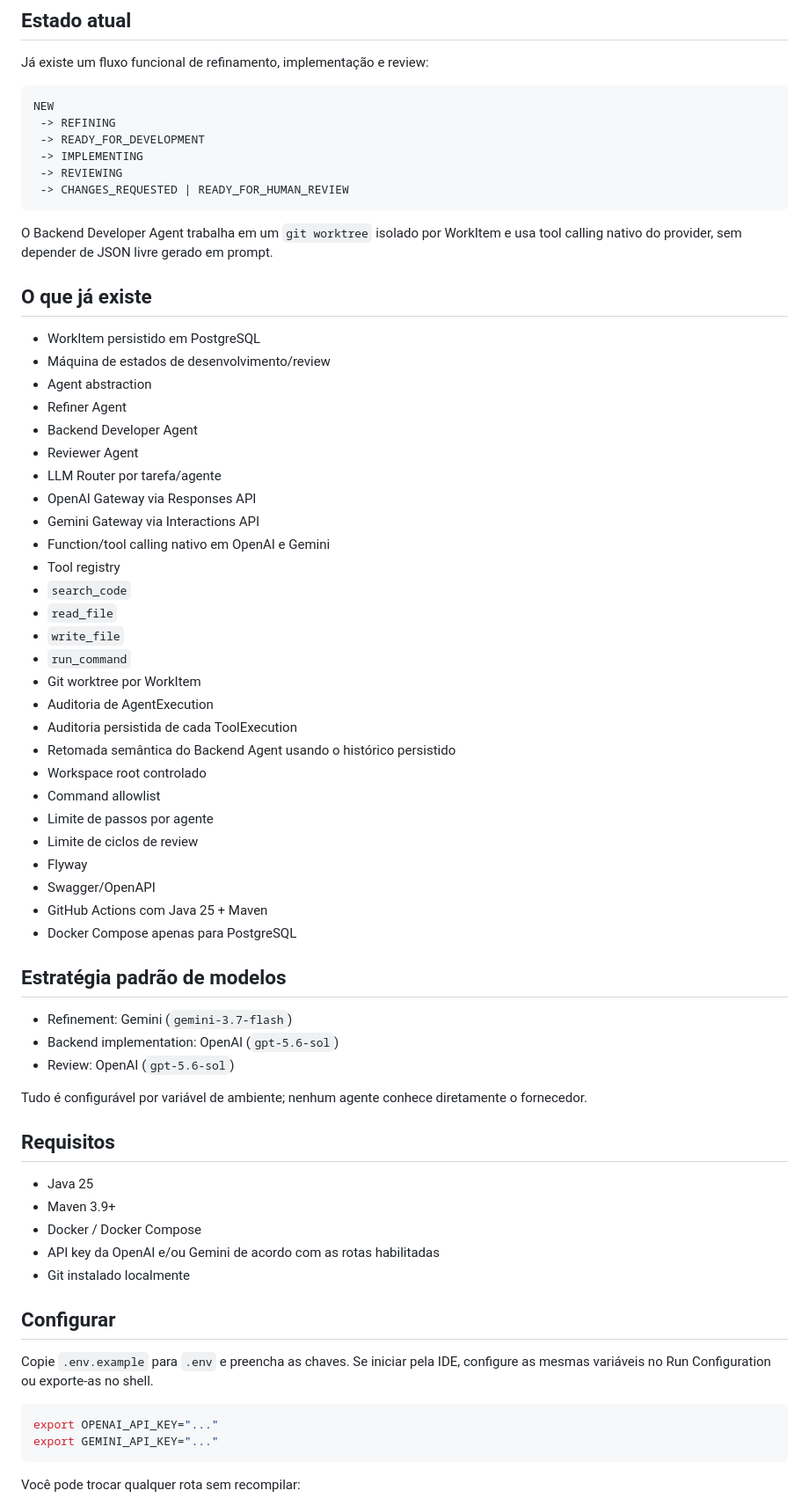
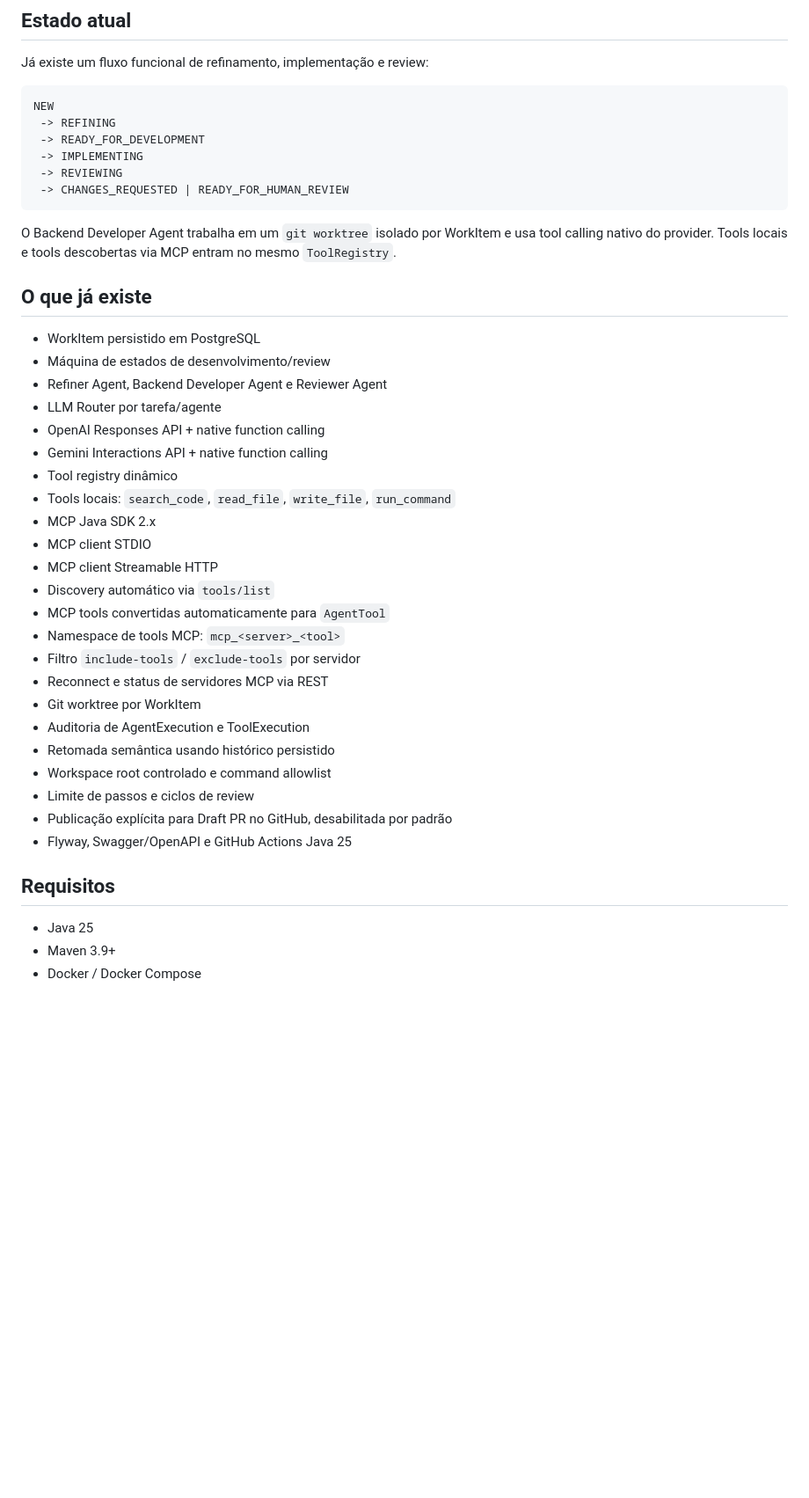
Before and after one commit to WandersonM/ai-dev-orchestrator, a Markdown page: README.md, the part around one of its changes. Shown at 88% size. Drawn GitHub-style; blank space fills up the shorter version.

Commit message:
docs: document MCP client support

````diff
--- a/README.md
+++ b/README.md
@@ -15,62 +15,36 @@ NEW
  -> CHANGES_REQUESTED | READY_FOR_HUMAN_REVIEW
 ```
 
-O Backend Developer Agent trabalha em um `git worktree` isolado por WorkItem e usa tool calling nativo do provider, sem depender de JSON livre gerado em prompt.
+O Backend Developer Agent trabalha em um `git worktree` isolado por WorkItem e usa tool calling nativo do provider. Tools locais e tools descobertas via MCP entram no mesmo `ToolRegistry`.
 
 ## O que já existe
 
 - WorkItem persistido em PostgreSQL
 - Máquina de estados de desenvolvimento/review
-- Agent abstraction
-- Refiner Agent
-- Backend Developer Agent
-- Reviewer Agent
+- Refiner Agent, Backend Developer Agent e Reviewer Agent
 - LLM Router por tarefa/agente
-- OpenAI Gateway via Responses API
-- Gemini Gateway via Interactions API
-- Function/tool calling nativo em OpenAI e Gemini
-- Tool registry
-- `search_code`
-- `read_file`
-- `write_file`
-- `run_command`
+- OpenAI Responses API + native function calling
+- Gemini Interactions API + native function calling
+- Tool registry dinâmico
+- Tools locais: `search_code`, `read_file`, `write_file`, `run_command`
+- MCP Java SDK 2.x
+- MCP client STDIO
+- MCP client Streamable HTTP
+- Discovery automático via `tools/list`
+- MCP tools convertidas automaticamente para `AgentTool`
+- Namespace de tools MCP: `mcp_<server>_<tool>`
+- Filtro `include-tools` / `exclude-tools` por servidor
+- Reconnect e status de servidores MCP via REST
 - Git worktree por WorkItem
-- Auditoria de AgentExecution
-- Auditoria persistida de cada ToolExecution
-- Retomada semântica do Backend Agent usando o histórico persistido
-- Workspace root controlado
-- Command allowlist
-- Limite de passos por agente
-- Limite de ciclos de review
-- Flyway
-- Swagger/OpenAPI
-- GitHub Actions com Java 25 + Maven
-- Docker Compose apenas para PostgreSQL
-
-## Estratégia padrão de modelos
-
-- Refinement: Gemini (`gemini-3.7-flash`)
-- Backend implementation: OpenAI (`gpt-5.6-sol`)
-- Review: OpenAI (`gpt-5.6-sol`)
-
-Tudo é configurável por variável de ambiente; nenhum agente conhece diretamente o fornecedor.
+- Auditoria de AgentExecution e ToolExecution
+- Retomada semântica usando histórico persistido
+- Workspace root controlado e command allowlist
+- Limite de passos e ciclos de review
+- Publicação explícita para Draft PR no GitHub, desabilitada por padrão
+- Flyway, Swagger/OpenAPI e GitHub Actions Java 25
 
 ## Requisitos
 
 - Java 25
 - Maven 3.9+
 - Docker / Docker Compose
-- API key da OpenAI e/ou Gemini de acordo com as rotas habilitadas
-- Git instalado localmente
-
-## Configurar
-
-Copie `.env.example` para `.env` e preencha as chaves. Se iniciar pela IDE, configure as mesmas variáveis no Run Configuration ou exporte-as no shell.
-
-```bash
-export OPENAI_API_KEY="..."
-export GEMINI_API_KEY="..."
-```
-
-Você pode trocar qualquer rota sem recompilar:
-
````
Also changed, not shown: other parts of README.md (+100 -29 lines).
